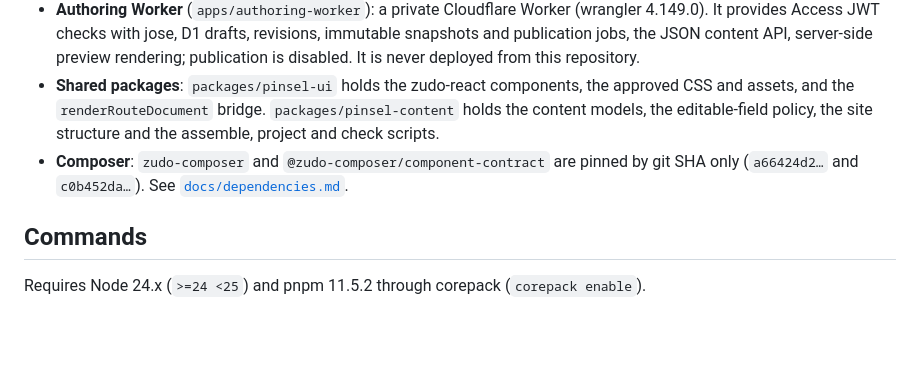
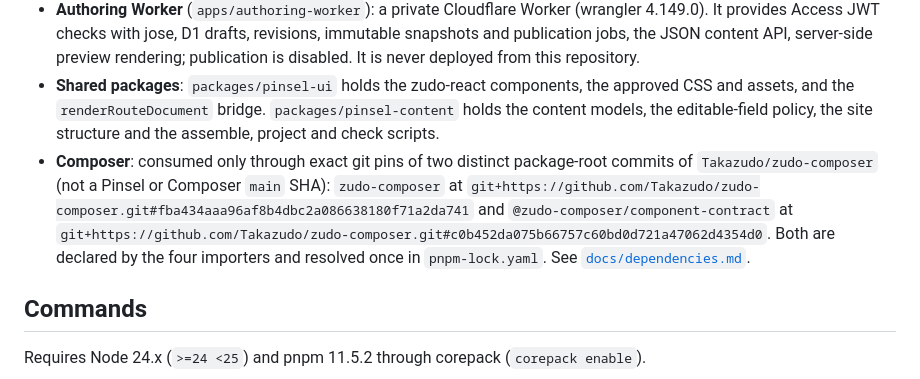
Before and after one commit to zudolab/pinsel, a Markdown page: README.md, the part around the change. Rendered like a GitHub page; blank space fills up the shorter version.

```diff
--- a/README.md
+++ b/README.md
@@ -11,7 +11,7 @@ Website for Pinsel (online preparation classes for German art universities). It
 - **Editor** (`apps/editor`): Vite and Preact. It hosts the Composer content-only editor (`zudo-composer/hosted-content/editor`) and shows the Japanese save and publication states.
 - **Authoring Worker** (`apps/authoring-worker`): a private Cloudflare Worker (wrangler 4.149.0). It provides Access JWT checks with jose, D1 drafts, revisions, immutable snapshots and publication jobs, the JSON content API, server-side preview rendering; publication is disabled. It is never deployed from this repository.
 - **Shared packages**: `packages/pinsel-ui` holds the zudo-react components, the approved CSS and assets, and the `renderRouteDocument` bridge. `packages/pinsel-content` holds the content models, the editable-field policy, the site structure and the assemble, project and check scripts.
-- **Composer**: `zudo-composer` and `@zudo-composer/component-contract` are pinned by git SHA only (`a66424d2…` and `c0b452da…`). See [`docs/dependencies.md`](docs/dependencies.md).
+- **Composer**: consumed only through exact git pins of two distinct package-root commits of `Takazudo/zudo-composer` (not a Pinsel or Composer `main` SHA): `zudo-composer` at `git+https://github.com/Takazudo/zudo-composer.git#fba434aaa96af8b4dbc2a086638180f71a2da741` and `@zudo-composer/component-contract` at `git+https://github.com/Takazudo/zudo-composer.git#c0b452da075b66757c60bd0d721a47062d4354d0`. Both are declared by the four importers and resolved once in `pnpm-lock.yaml`. See [`docs/dependencies.md`](docs/dependencies.md#current-state).
 
 ## Commands
 
```
Also changed, not shown: docs/dependencies.md (+35 -16 lines), docs/launch-inputs.md (+24 -17 lines).
